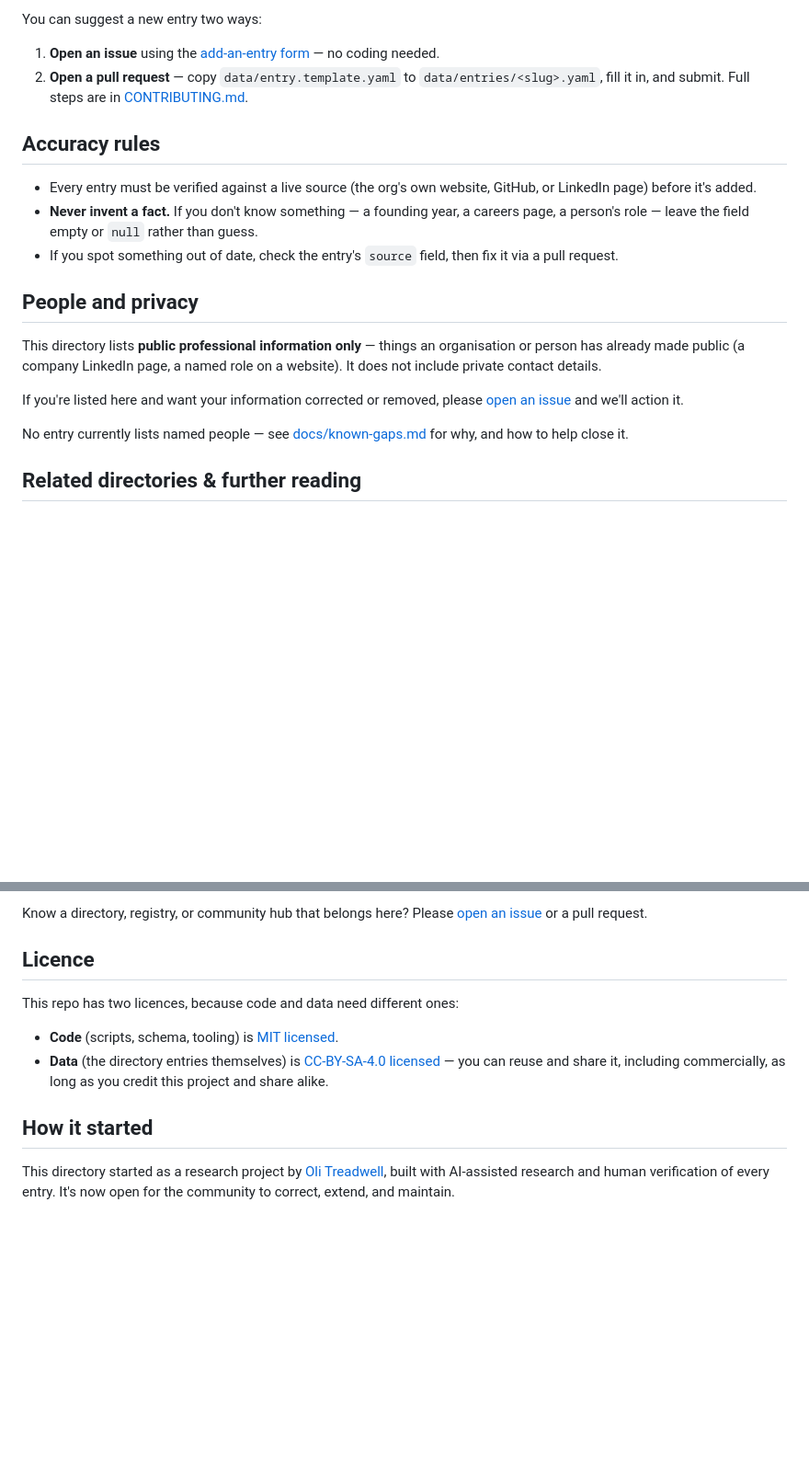
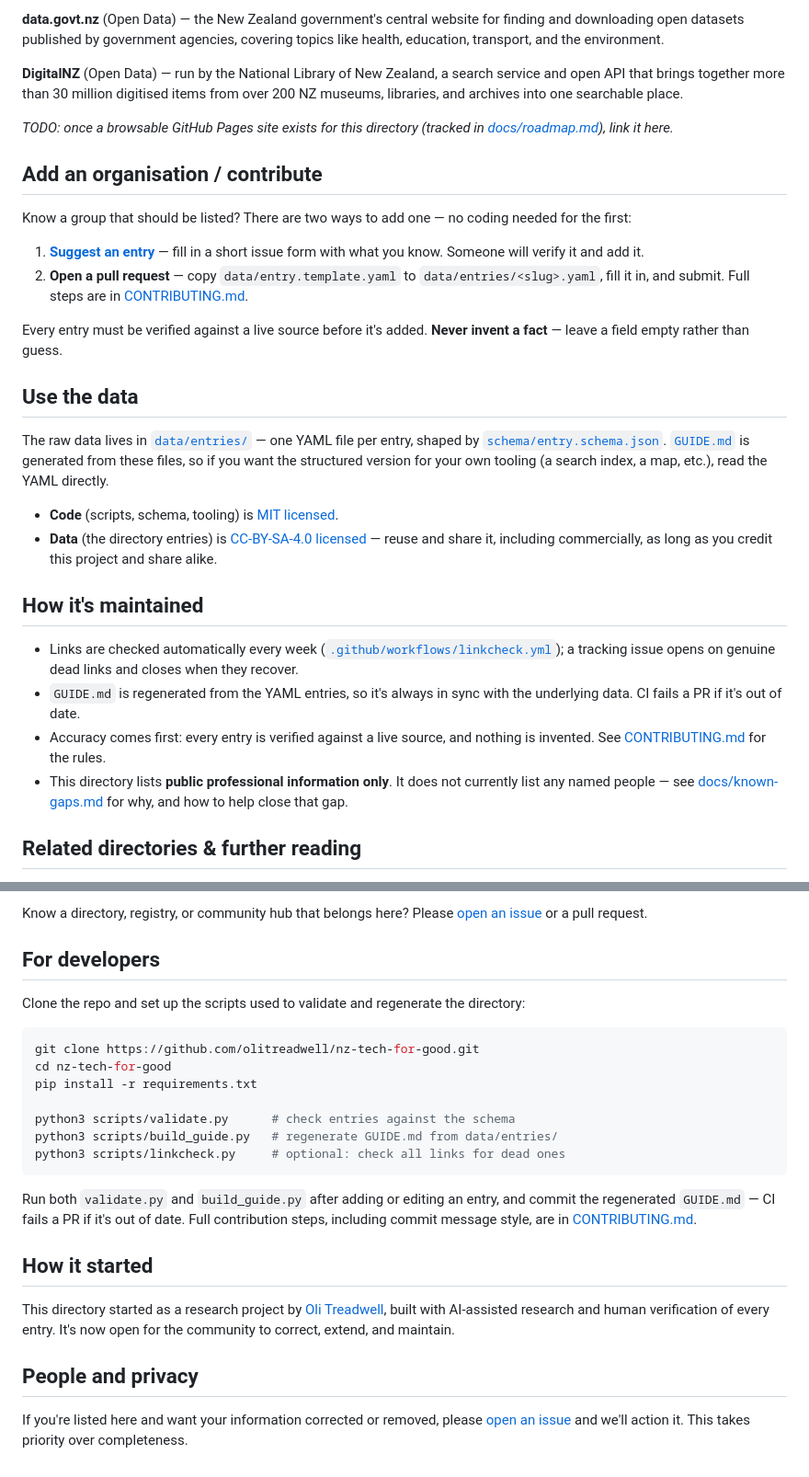
Before and after one commit to olitreadwell/nz-tech-for-good, a Markdown page: README.md, 2 parts joined by grey strips. Shown at 92% size. Rendered like a GitHub page; blank space fills up the shorter version.

````diff
--- a/README.md
+++ b/README.md
@@ -44,34 +80,56 @@ the YAML files directly. The shape of each entry is defined in
 
-You can suggest a new entry two ways:
+**data.govt.nz** (Open Data) — the New Zealand government's central website
+for finding and downloading open datasets published by government agencies,
+covering topics like health, education, transport, and the environment.
 
-1. **Open an issue** using the
-   [add-an-entry form](../../issues/new?template=add-entry.yml) — no coding
-   needed.
+**DigitalNZ** (Open Data) — run by the National Library of New Zealand, a
+search service and open API that brings together more than 30 million
+digitised items from over 200 NZ museums, libraries, and archives into one
+searchable place.
+
+_TODO: once a browsable GitHub Pages site exists for this directory
+(tracked in [docs/roadmap.md](docs/roadmap.md)), link it here._
+
+## Add an organisation / contribute
+
+Know a group that should be listed? There are two ways to add one — no
+coding needed for the first:
+
+1. **[Suggest an entry](../../issues/new?template=add-entry.yml)** — fill in
+   a short issue form with what you know. Someone will verify it and add it.
 2. **Open a pull request** — copy `data/entry.template.yaml` to
    `data/entries/<slug>.yaml`, fill it in, and submit. Full steps are in
    [CONTRIBUTING.md](CONTRIBUTING.md).
 
-## Accuracy rules
+Every entry must be verified against a live source before it's added.
+**Never invent a fact** — leave a field empty rather than guess.
 
-- Every entry must be verified against a live source (the org's own
-  website, GitHub, or LinkedIn page) before it's added.
-- **Never invent a fact.** If you don't know something — a founding year, a
-  careers page, a person's role — leave the field empty or `null` rather
-  than guess.
-- If you spot something out of date, check the entry's `source` field, then
-  fix it via a pull request.
+## Use the data
 
-## People and privacy
+The raw data lives in [`data/entries/`](data/entries/) — one YAML file per
+entry, shaped by [`schema/entry.schema.json`](schema/entry.schema.json).
+[`GUIDE.md`](GUIDE.md) is generated from these files, so if you want the
+structured version for your own tooling (a search index, a map, etc.), read
+the YAML directly.
 
-This directory lists **public professional information only** — things an
-organisation or person has already made public (a company LinkedIn page, a
-named role on a website). It does not include private contact details.
+- **Code** (scripts, schema, tooling) is [MIT licensed](LICENSE).
+- **Data** (the directory entries) is
+  [CC-BY-SA-4.0 licensed](LICENSE-DATA.md) — reuse and share it, including
+  commercially, as long as you credit this project and share alike.
 
-If you're listed here and want your information corrected or removed,
-please [open an issue](../../issues/new) and we'll action it.
+## How it's maintained
 
-No entry currently lists named people — see
-[docs/known-gaps.md](docs/known-gaps.md) for why, and how to help close it.
+- Links are checked automatically every week
+  ([`.github/workflows/linkcheck.yml`](.github/workflows/linkcheck.yml)); a
+  tracking issue opens on genuine dead links and closes when they recover.
+- `GUIDE.md` is regenerated from the YAML entries, so it's always in sync
+  with the underlying data. CI fails a PR if it's out of date.
+- Accuracy comes first: every entry is verified against a live source, and
+  nothing is invented. See [CONTRIBUTING.md](CONTRIBUTING.md) for the rules.
+- This directory lists **public professional information only**. It does
+  not currently list any named people — see
+  [docs/known-gaps.md](docs/known-gaps.md) for why, and how to help close
+  that gap.
 
 ## Related directories & further reading
 
@@ -98,18 +156,34 @@ accessibility work. Every link below was checked and resolves:
 Know a directory, registry, or community hub that belongs here? Please
 [open an issue](../../issues/new) or a pull request.
 
-## Licence
+## For developers
 
-This repo has two licences, because code and data need different ones:
+Clone the repo and set up the scripts used to validate and regenerate the
+directory:
 
-- **Code** (scripts, schema, tooling) is [MIT licensed](LICENSE).
-- **Data** (the directory entries themselves) is
-  [CC-BY-SA-4.0 licensed](LICENSE-DATA.md) — you can reuse and share it,
-  including commercially, as long as you credit this project and share
-  alike.
+```bash
+git clone https://github.com/olitreadwell/nz-tech-for-good.git
+cd nz-tech-for-good
+pip install -r requirements.txt
+
+python3 scripts/validate.py      # check entries against the schema
+python3 scripts/build_guide.py   # regenerate GUIDE.md from data/entries/
+python3 scripts/linkcheck.py     # optional: check all links for dead ones
+```
+
+Run both `validate.py` and `build_guide.py` after adding or editing an
+entry, and commit the regenerated `GUIDE.md` — CI fails a PR if it's out of
+date. Full contribution steps, including commit message style, are in
+[CONTRIBUTING.md](CONTRIBUTING.md).
 
 ## How it started
 
 This directory started as a research project by [Oli Treadwell](https://github.com/olitreadwell),
 built with AI-assisted research and human verification of every entry. It's
 now open for the community to correct, extend, and maintain.
+
+## People and privacy
+
+If you're listed here and want your information corrected or removed,
+please [open an issue](../../issues/new) and we'll action it. This takes
+priority over completeness.
````
Also changed, not shown: other parts of README.md (+63 -27 lines).
